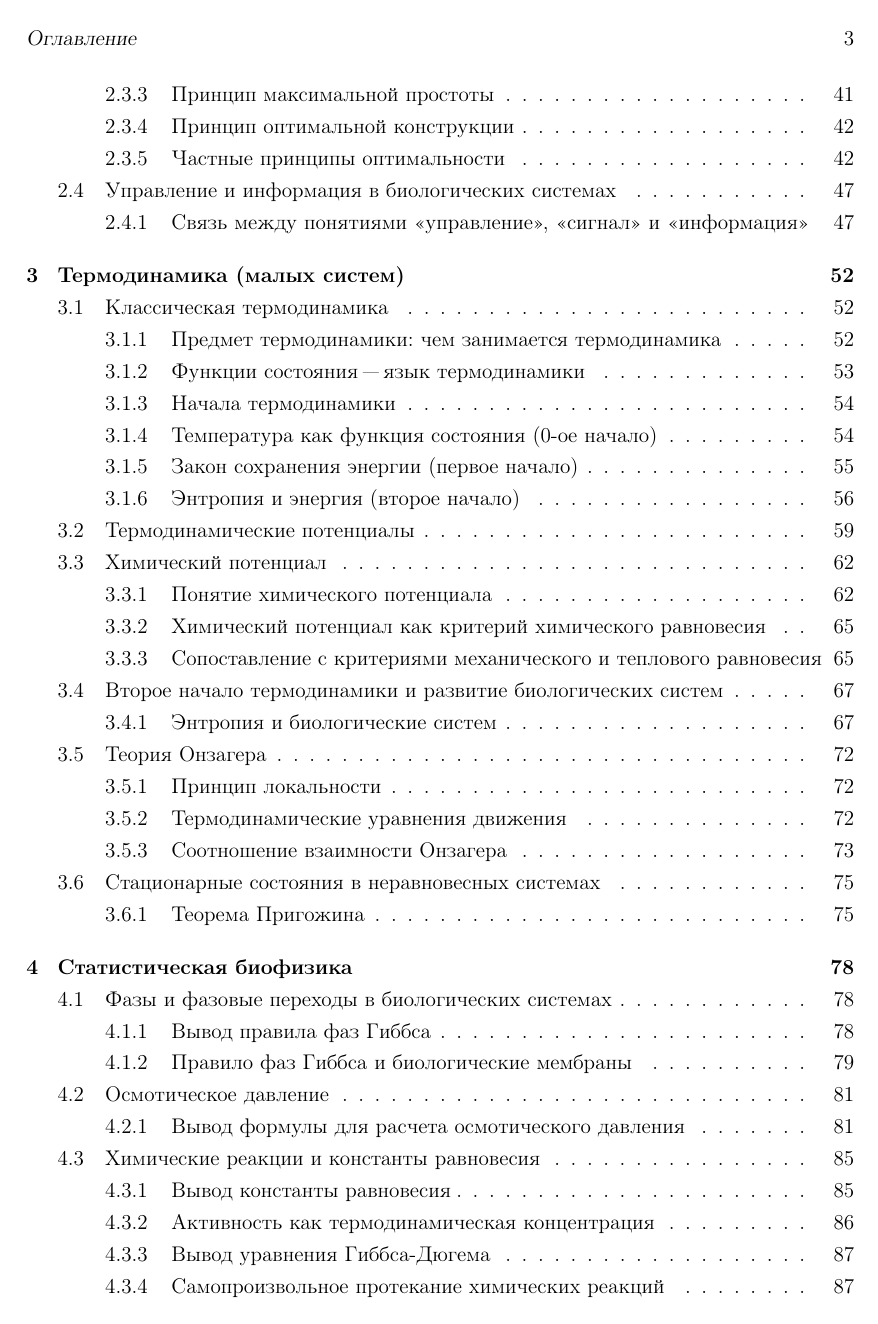
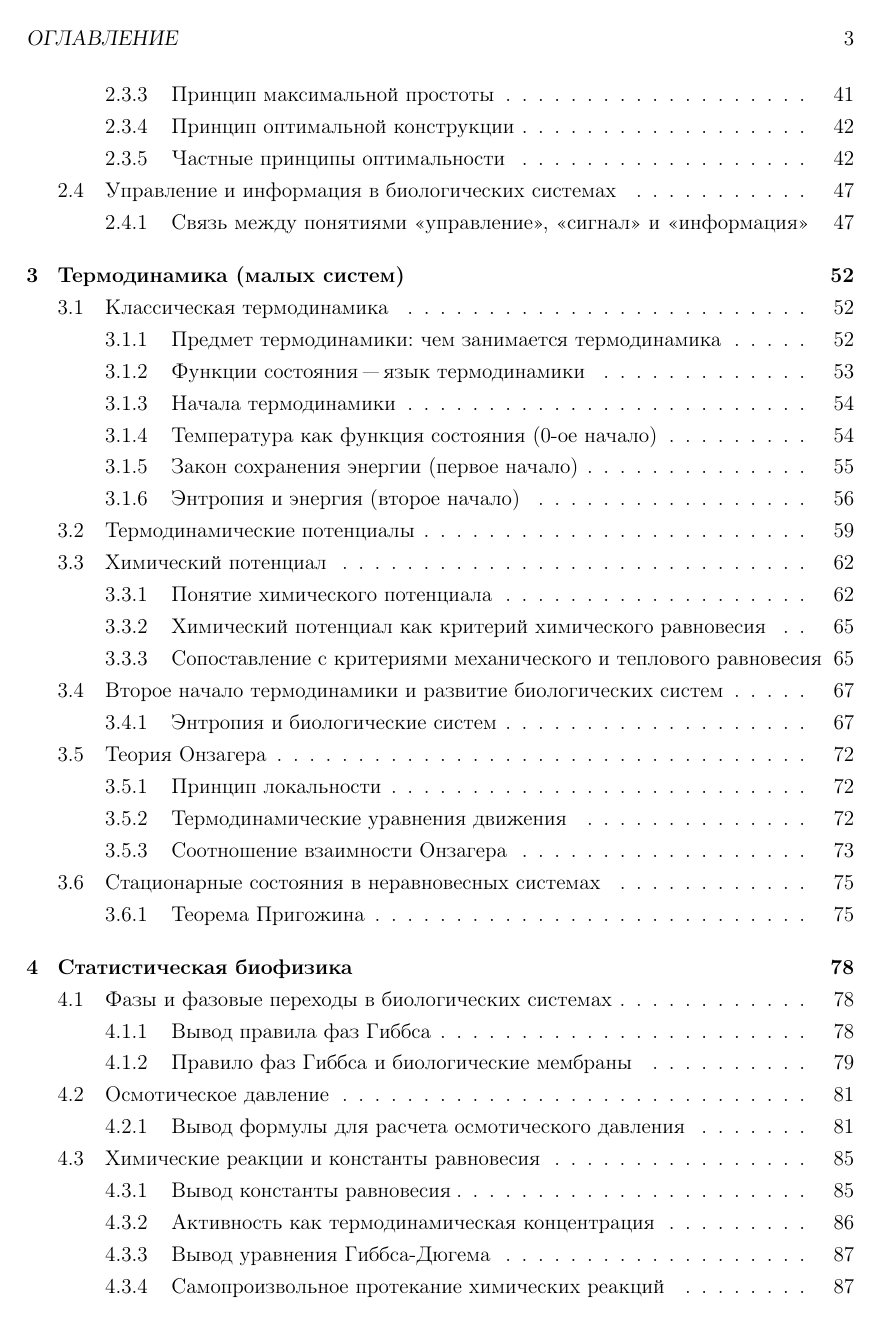
Before and after one commit to iadenisov/biophysics, a LaTeX book (tutorial.tex): page 3 of 186. Compiled offline with pdfLaTeX; a LaTeX package or settings file that is missing is left out.

Commit message:
кодировка шрифта

```diff
--- a/tutorial.tex
+++ b/tutorial.tex
@@ -1,4 +1,5 @@
 \documentclass[12pt,a4paper,oneside]{book}
+\usepackage[T2A]{fontenc}
 \usepackage[utf8]{inputenc}
 \usepackage[russian]{babel}
 \usepackage{indentfirst, graphicx, amsfonts, amsmath, amssymb}
```
